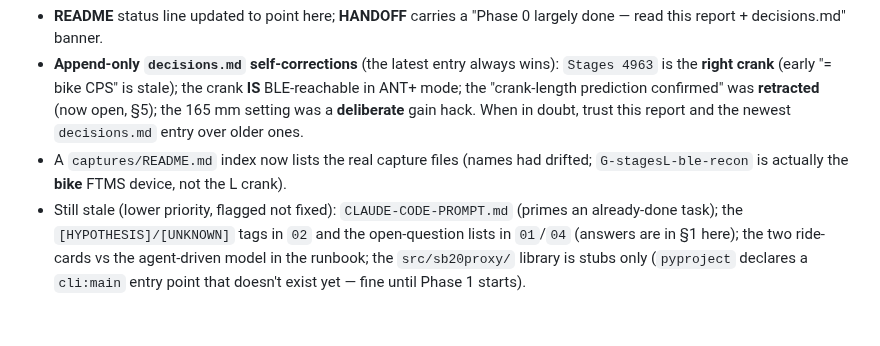
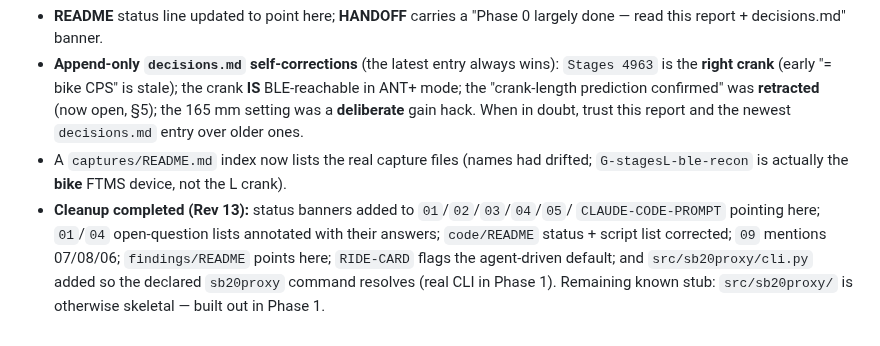
Before and after one commit to cauldnz/SB20-power-proxy, a Markdown page: code/findings/phase-0-report.md, the part around the change. GitHub-like rendering.

Commit message:
phase-0-report §7: mark the doc cleanup completed
Co-Authored-By: Claude Fable 5 <noreply@anthropic.com>

```diff
--- a/code/findings/phase-0-report.md
+++ b/code/findings/phase-0-report.md
@@ -116,4 +116,9 @@ The capture/analysis tooling and this report are current. A few front-door docs
 - **README** status line updated to point here; **HANDOFF** carries a "Phase 0 largely done — read this report + decisions.md" banner.
 - **Append-only `decisions.md` self-corrections** (the latest entry always wins): `Stages 4963` is the **right crank** (early "= bike CPS" is stale); the crank **IS** BLE-reachable in ANT+ mode; the "crank-length prediction confirmed" was **retracted** (now open, §5); the 165 mm setting was a **deliberate** gain hack. When in doubt, trust this report and the newest `decisions.md` entry over older ones.
 - A `captures/README.md` index now lists the real capture files (names had drifted; `G-stagesL-ble-recon` is actually the **bike** FTMS device, not the L crank).
-- Still stale (lower priority, flagged not fixed): `CLAUDE-CODE-PROMPT.md` (primes an already-done task); the `[HYPOTHESIS]/[UNKNOWN]` tags in `02` and the open-question lists in `01`/`04` (answers are in §1 here); the two ride-cards vs the agent-driven model in the runbook; the `src/sb20proxy/` library is stubs only (`pyproject` declares a `cli:main` entry point that doesn't exist yet — fine until Phase 1 starts).
+- **Cleanup completed (Rev 13):** status banners added to `01`/`02`/`03`/`04`/`05`/
+  `CLAUDE-CODE-PROMPT` pointing here; `01`/`04` open-question lists annotated with their
+  answers; `code/README` status + script list corrected; `09` mentions 07/08/06;
+  `findings/README` points here; `RIDE-CARD` flags the agent-driven default; and
+  `src/sb20proxy/cli.py` added so the declared `sb20proxy` command resolves (real CLI in
+  Phase 1). Remaining known stub: `src/sb20proxy/` is otherwise skeletal — built out in Phase 1.
```
